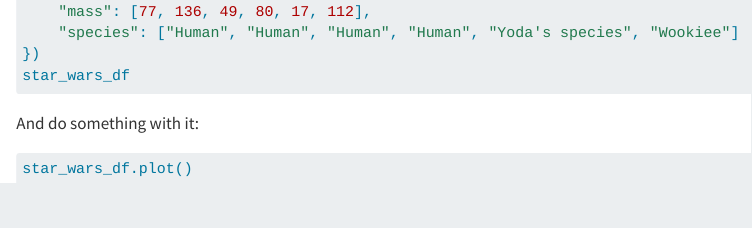
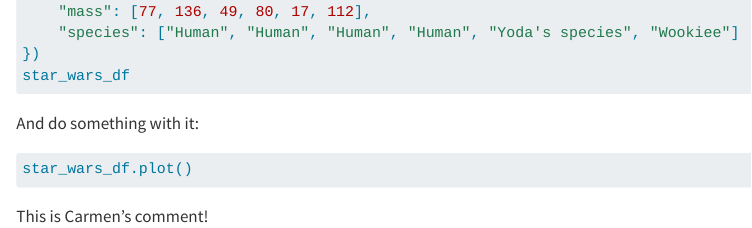
Before and after one commit to llumj/github-practice, a Quarto document (practice.qmd): the page in a window 1100 px wide, from 290 px down. Rendered offline with R 4.5, knitr and Pandoc in place of Quarto, with nearby package versions; the code chunks are not run, so their results and figures are left out.

Commit message:
Carmen's edits.

````diff
--- a/practice.qmd
+++ b/practice.qmd
@@ -24,3 +24,5 @@ And do something with it:
 ```{python}
 star_wars_df.plot()
 ```
+
+This is Carmen's comment!
````
